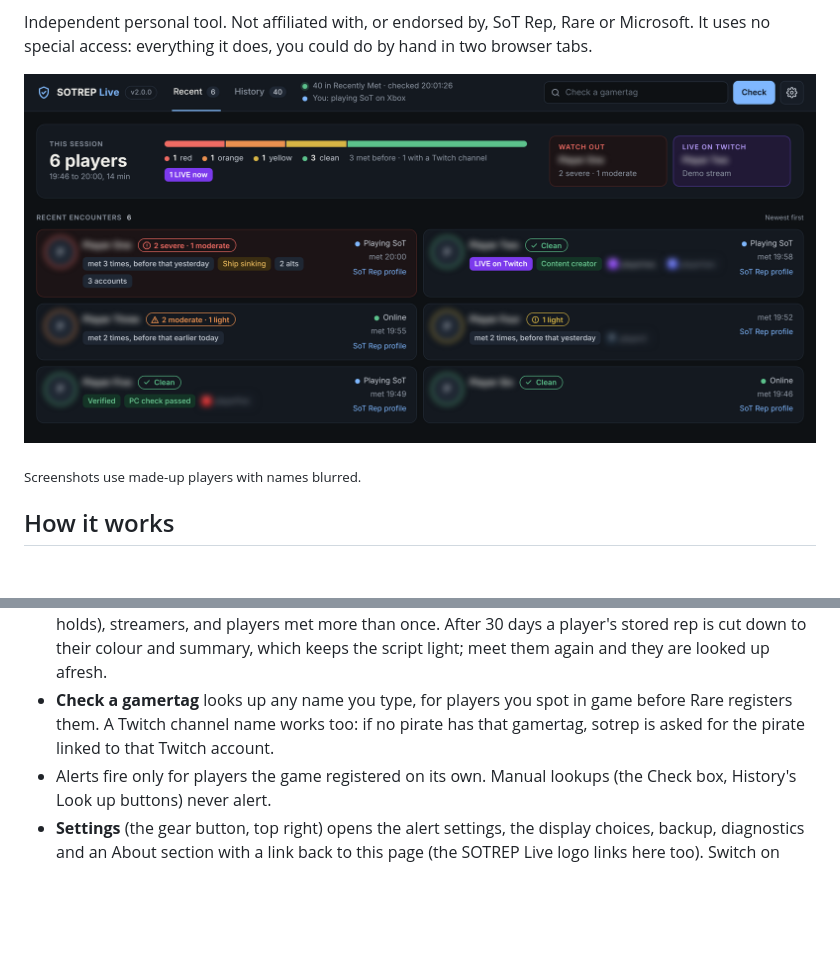
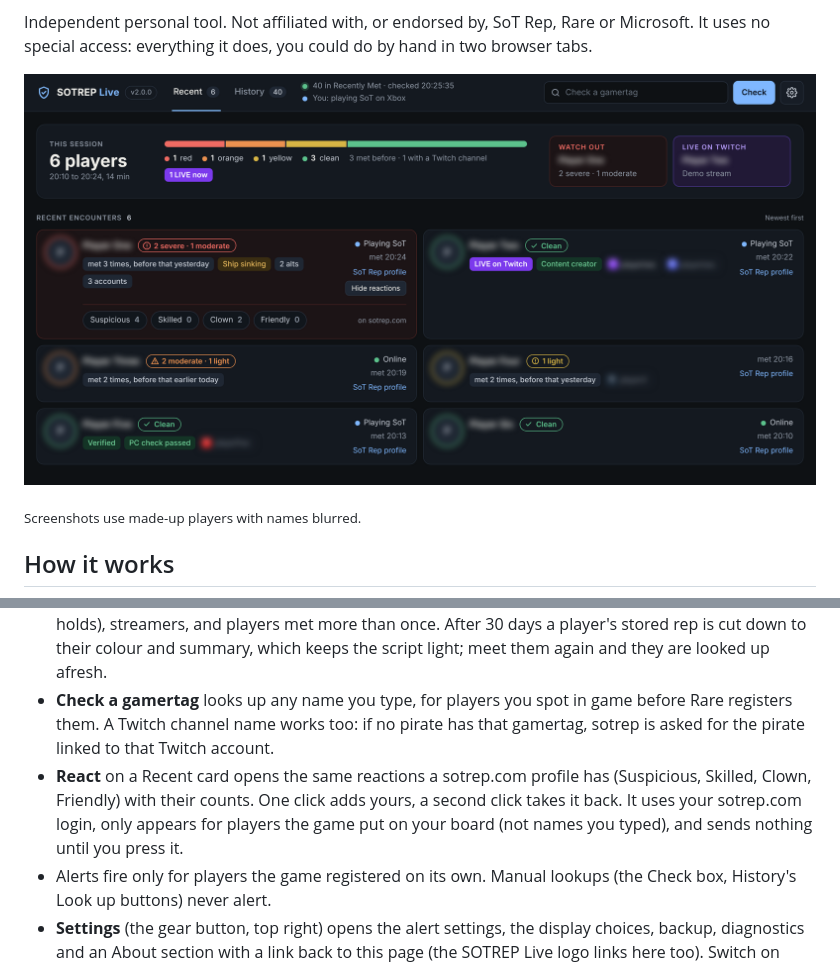
Before and after one commit to MrNickIE/sotrep-live, a Markdown page: README.md, 2 parts joined by grey strips. Drawn GitHub-style; pictures changed too: images/board.png; blank space fills up the shorter version.

Commit message:
React from the board: Suspicious, Skilled, Clown or Friendly on anyone the game put on Recent, using your sotrep.com login

```diff
--- a/README.md
+++ b/README.md
@@ -49,6 +49,7 @@ Whatever the browser, allow the one-time requests Tampermonkey shows for sotrep.
 - **Recent** shows your current session: everyone met with no gap over 90 minutes (survives a refresh). A **session card** at the top sums up the current run of play (no gap over 90 minutes): how many players, a bar showing how many were red, orange, yellow and clean, how many you had met before and how many are streamers, plus who to **watch out** for and who is **live on Twitch** right now. A row that says **met 3 times, before that yesterday** is someone you have met again; hover it for every date.
 - **History** is a table of everyone met in the last 30 days, newest first and grouped by day: reputation, how many times you met them, tags and socials, and when. Anyone not yet checked has a **Look up** button. Older encounters and names from the baseline sit in collapsed groups at the bottom. History has a **search box** (name, social handle or tag) and filters for colour (each showing how many players it holds), streamers, and players met more than once. After 30 days a player's stored rep is cut down to their colour and summary, which keeps the script light; meet them again and they are looked up afresh.
 - **Check a gamertag** looks up any name you type, for players you spot in game before Rare registers them. A Twitch channel name works too: if no pirate has that gamertag, sotrep is asked for the pirate linked to that Twitch account.
+- **React** on a Recent card opens the same reactions a sotrep.com profile has (Suspicious, Skilled, Clown, Friendly) with their counts. One click adds yours, a second click takes it back. It uses your sotrep.com login, only appears for players the game put on your board (not names you typed), and sends nothing until you press it.
 - Alerts fire only for players the game registered on its own. Manual lookups (the Check box, History's Look up buttons) never alert.
 - **Settings** (the gear button, top right) opens the alert settings, the display choices, backup, diagnostics and an About section with a link back to this page (the SOTREP Live logo links here too). Switch on what you want to be told about: red (severe flags or banned accounts), orange (moderate flags), purple (a linked streamer who is live), in any mix. A chime plays in the tab by default. Paste a Discord webhook URL to have flagged players posted to a private channel with the rep summary and a profile link, which is the reliable route while a game has the screen. A Windows desktop notification is also available but is hidden behind a full-screen game. **Test alerts** fires every enabled channel once.
 - **Streamers**: a player whose sotrep profile links a Twitch channel is checked against Twitch when they appear, once more a minute later if that first check says not live (Twitch can lag a stream that has just started), then every five minutes while on the Recent board. If they are live, the row gets a purple **LIVE on Twitch** pill that opens the stream, and the streamer alert fires (chime, Discord embed with the stream link). Offline streamers just show their Twitch link. The panel has a box to test the live check against any channel name.
```
Also changed, not shown: CLAUDE.md (+1 -1 lines), images/history.png, images/light.png, images/settings.png, 4 other files.
